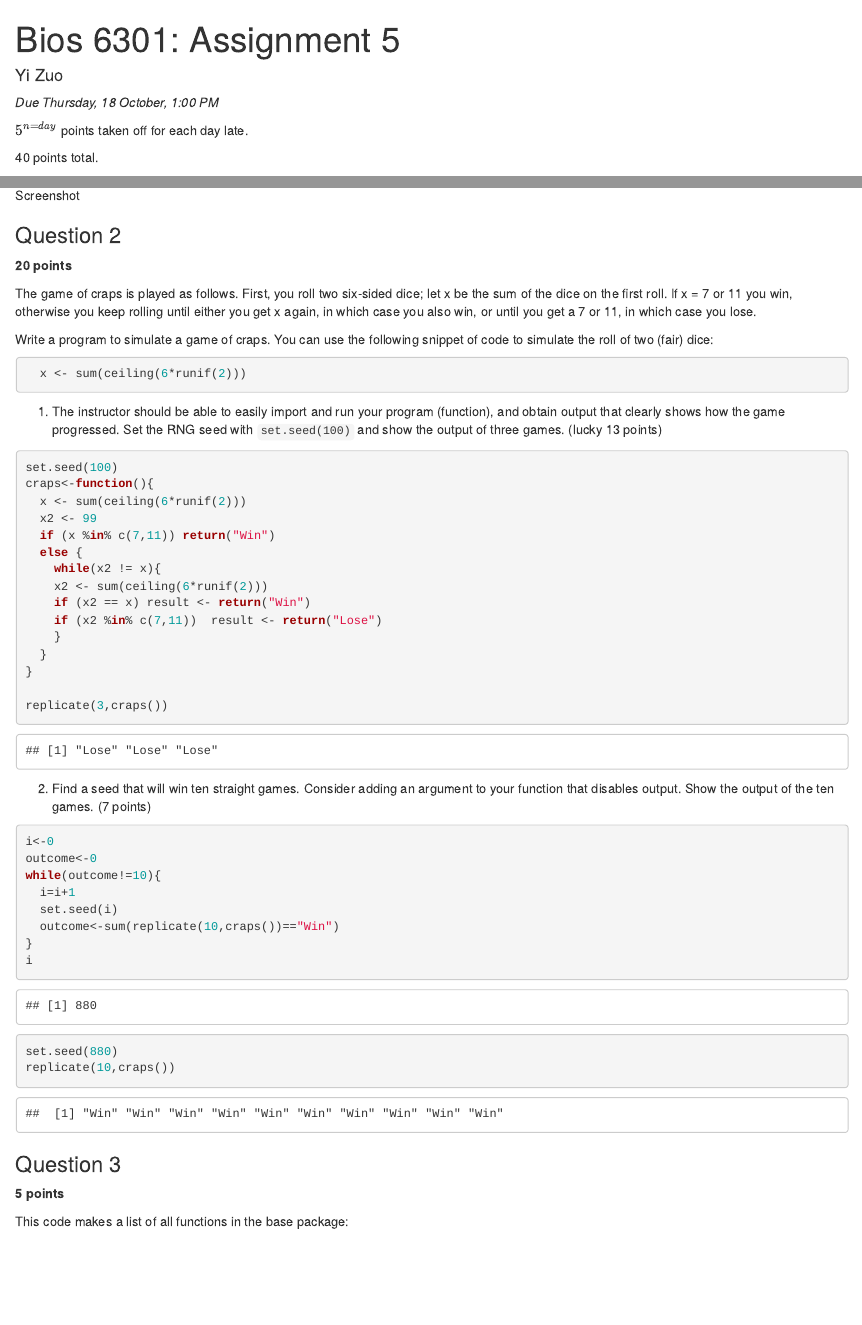
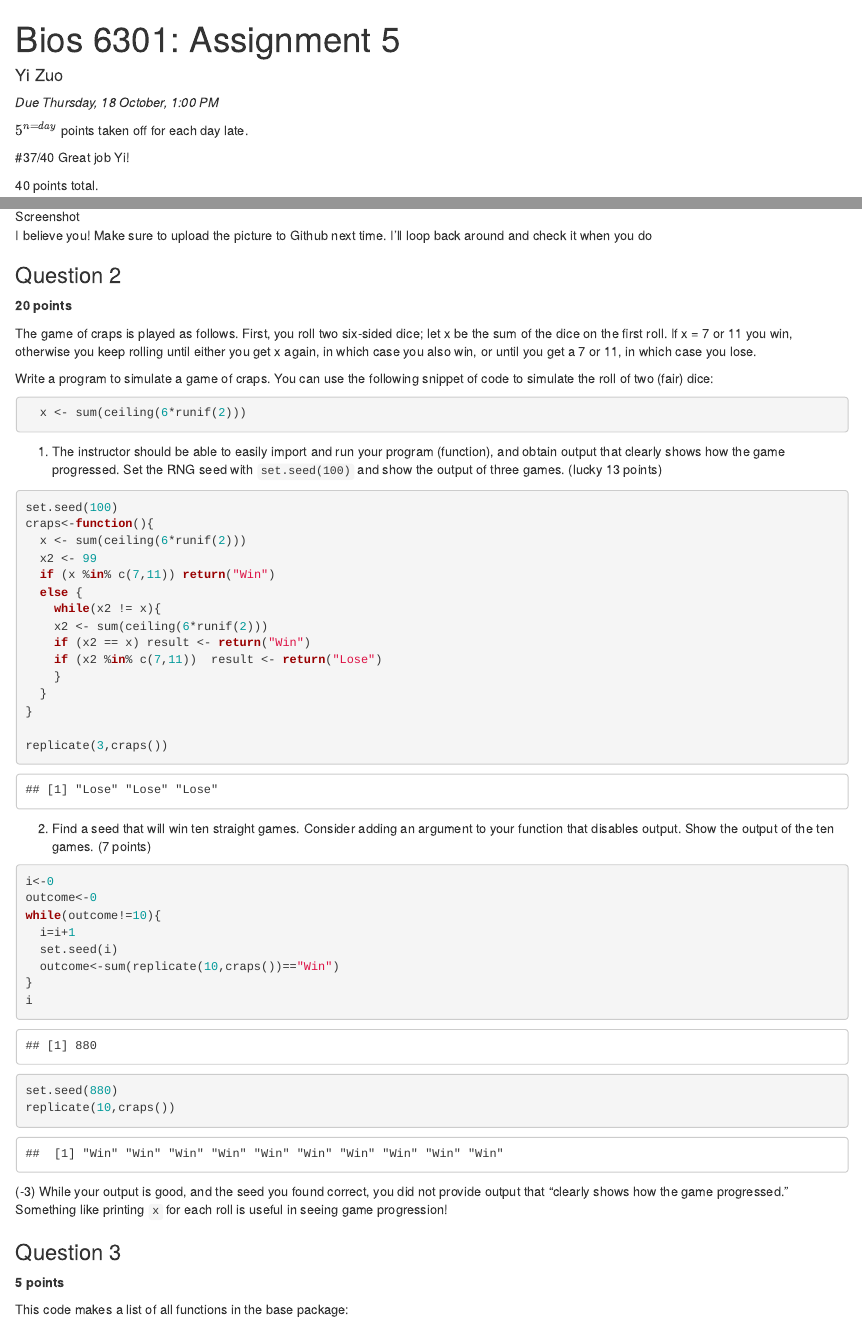
Before and after one commit to zuoyi93/BIOS6301-HW, an R Markdown document (homework5.rmd): the page in a window 1100 px wide, from its top, and a second part further down, joined at a grey line. Rendered offline with R 4.5, knitr and Pandoc, with nearby package versions; both versions are drawn in the output format of the newer one.

Commit message:
Graded Homework 5

````diff
--- a/homework5.rmd
+++ b/homework5.rmd
@@ -1,12 +1,16 @@
 ---
 title: 'Bios 6301: Assignment 5'
-output: pdf_document
-author: Yi Zuo
+author: "Yi Zuo"
+output:
+  html_document:
+    df_print: paged
 ---
 
 *Due Thursday, 18 October, 1:00 PM*
 
 $5^{n=day}$ points taken off for each day late.
+
+#37/40 Great job Yi!
 
 40 points total.
 
@@ -78,6 +82,7 @@ Newton-Raphson method is faster by 0.014 second after $10^9$ simulation accordin
 
 ![Screenshot](ss.png)
 
+I believe you! Make sure to upload the picture to Github next time. I'll loop back around and check it when you do
 
 ### Question 2 ###
 
@@ -128,6 +133,7 @@ replicate(10,craps())
 
 ```
 
+(-3) While your output is good, and the seed you found correct, you did not provide output that "clearly shows how the game progressed." Something like printing `x` for each roll is useful in seeing game progression!
 
 ### Question 3 ###
 
````
Also changed, not shown: homework5.html (added).
